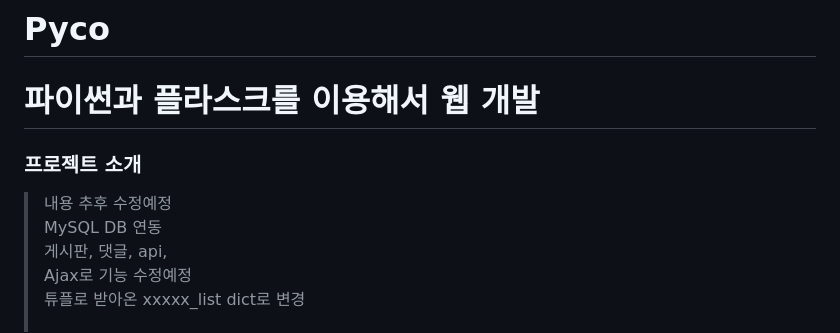
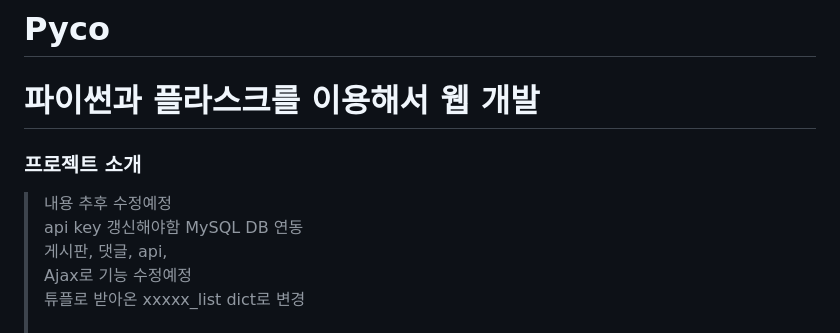
Before and after one commit to Mayhem-XD/PyCo, a Markdown page: README.md, the part around the change. GitHub-like rendering.

```diff
--- a/README.md
+++ b/README.md
@@ -6,6 +6,7 @@
 
 > 내용 </br>
 > 추후 수정예정<br>
+> api key 갱신해야함
 > MySQL DB 연동<br>
 > 게시판, 댓글, api, <br>
 > Ajax로 기능 수정예정 <br>
```
